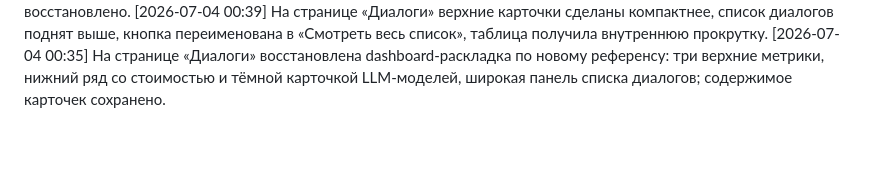
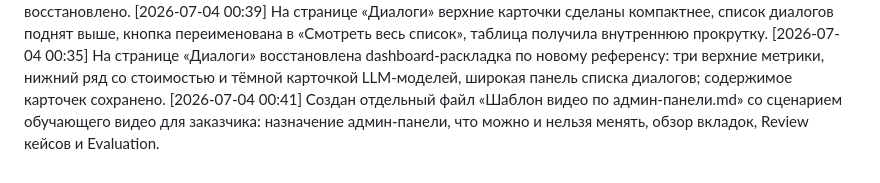
Before and after one commit to vlad495-commits/moroz-i-solntse-bot, a Markdown page: changelog.md, the part around the change. GitHub-like rendering; blank space fills up the shorter version.

Commit message:
docs: добавлен шаблон видео по админ-панели

```diff
--- a/changelog.md
+++ b/changelog.md
@@ -58,3 +58,4 @@
 [2026-07-04 00:30] По просьбе пользователя отменён последний эксперимент с dashboard-раскладкой карточек на странице «Диалоги»; прежнее расположение карточек восстановлено.
 [2026-07-04 00:39] На странице «Диалоги» верхние карточки сделаны компактнее, список диалогов поднят выше, кнопка переименована в «Смотреть весь список», таблица получила внутреннюю прокрутку.
 [2026-07-04 00:35] На странице «Диалоги» восстановлена dashboard-раскладка по новому референсу: три верхние метрики, нижний ряд со стоимостью и тёмной карточкой LLM-моделей, широкая панель списка диалогов; содержимое карточек сохранено.
+[2026-07-04 00:41] Создан отдельный файл «Шаблон видео по админ-панели.md» со сценарием обучающего видео для заказчика: назначение админ-панели, что можно и нельзя менять, обзор вкладок, Review кейсов и Evaluation.
```
Also changed, not shown: Шаблон видео по админ-панели.md (added, +55 -0 lines).
